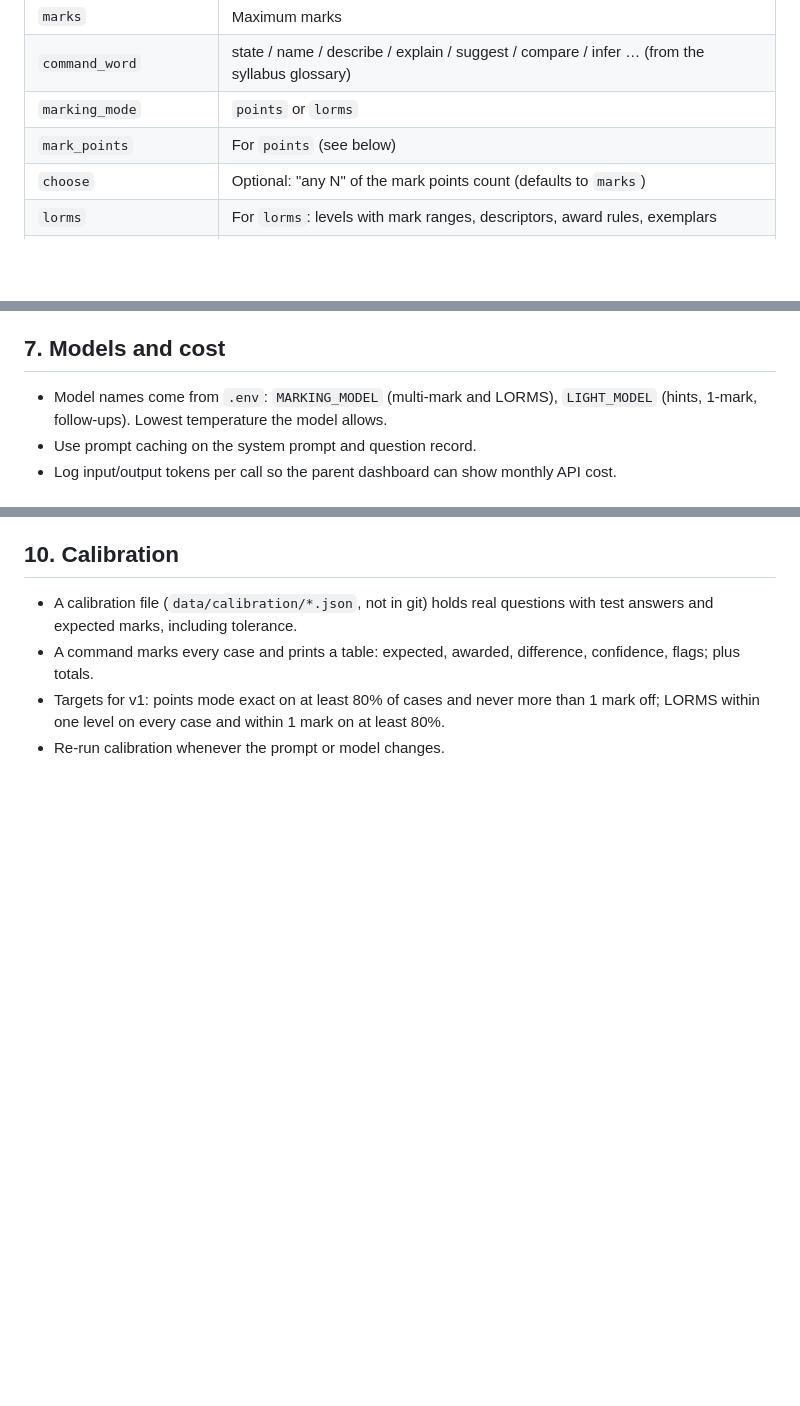
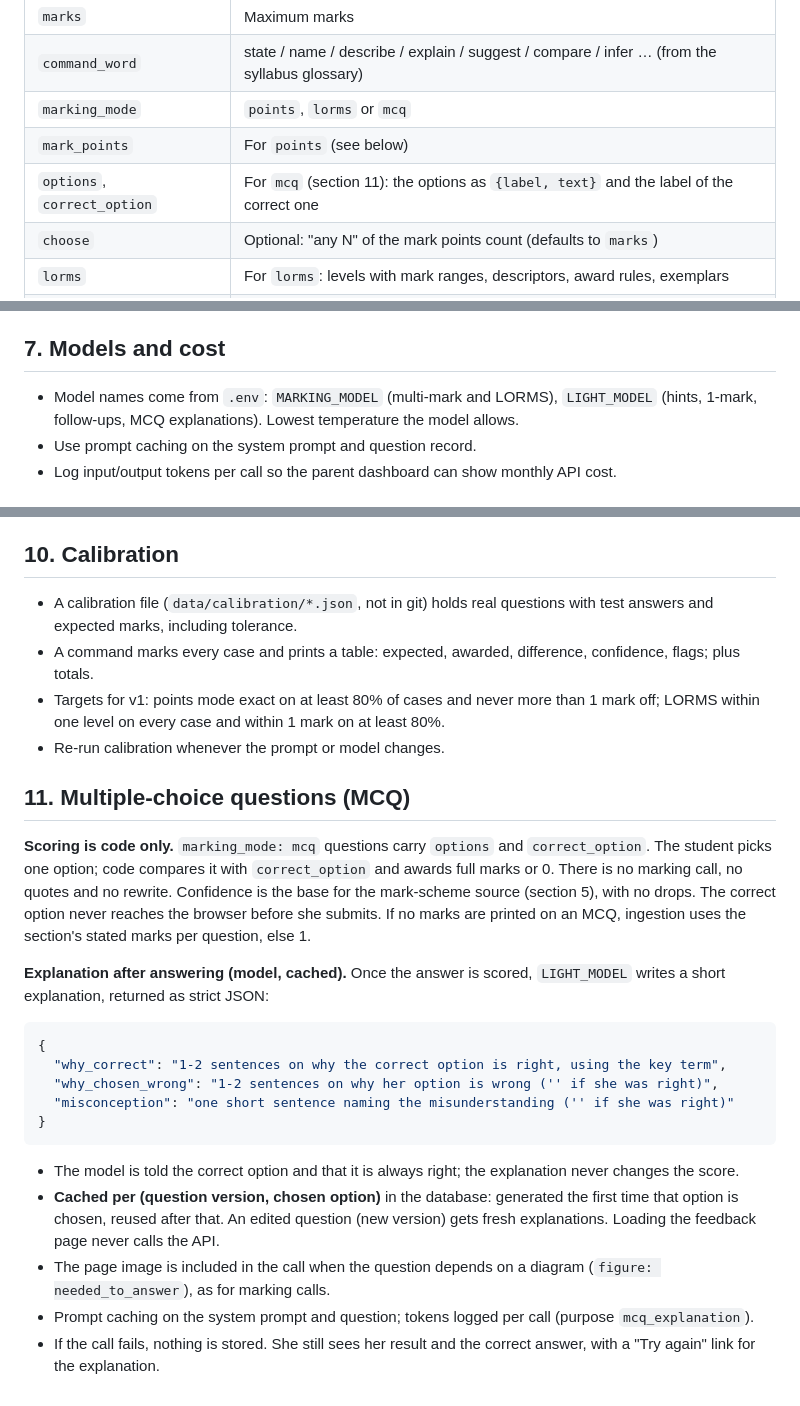
Before and after one commit to infrasculpture/teeyooshun, a Markdown page: docs/MARKING_SPEC.md, 3 parts joined by grey strips. Rendered like a GitHub page; blank space fills up the shorter version.

Commit message:
Update MARKING_SPEC.md
Marking spec: add MCQ scoring and cached explanations

````diff
--- a/docs/MARKING_SPEC.md
+++ b/docs/MARKING_SPEC.md
@@ -25,8 +25,9 @@ Stored in the database; imported from JSON files in the data directory.
 | `question` | The question itself |
 | `marks` | Maximum marks |
 | `command_word` | state / name / describe / explain / suggest / compare / infer … (from the syllabus glossary) |
-| `marking_mode` | `points` or `lorms` |
+| `marking_mode` | `points`, `lorms` or `mcq` |
 | `mark_points` | For `points` (see below) |
+| `options`, `correct_option` | For `mcq` (section 11): the options as `{label, text}` and the label of the correct one |
 | `choose` | Optional: "any N" of the mark points count (defaults to `marks`) |
 | `lorms` | For `lorms`: levels with mark ranges, descriptors, award rules, exemplars |
 | `rejects` | Optional: answers the scheme explicitly rejects (e.g. "explode") |
@@ -106,7 +107,7 @@ Follow-up questions ("why is that wrong?") are a separate, small chat call with
 
 ## 7. Models and cost
 
-- Model names come from `.env`: `MARKING_MODEL` (multi-mark and LORMS), `LIGHT_MODEL` (hints, 1-mark, follow-ups). Lowest temperature the model allows.
+- Model names come from `.env`: `MARKING_MODEL` (multi-mark and LORMS), `LIGHT_MODEL` (hints, 1-mark, follow-ups, MCQ explanations). Lowest temperature the model allows.
 - Use prompt caching on the system prompt and question record.
 - Log input/output tokens per call so the parent dashboard can show monthly API cost.
 
@@ -124,3 +125,23 @@ Follow-up questions ("why is that wrong?") are a separate, small chat call with
 - A command marks every case and prints a table: expected, awarded, difference, confidence, flags; plus totals.
 - Targets for v1: points mode exact on at least 80% of cases and never more than 1 mark off; LORMS within one level on every case and within 1 mark on at least 80%.
 - Re-run calibration whenever the prompt or model changes.
+
+## 11. Multiple-choice questions (MCQ)
+
+**Scoring is code only.** `marking_mode: mcq` questions carry `options` and `correct_option`. The student picks one option; code compares it with `correct_option` and awards full marks or 0. There is no marking call, no quotes and no rewrite. Confidence is the base for the mark-scheme source (section 5), with no drops. The correct option never reaches the browser before she submits. If no marks are printed on an MCQ, ingestion uses the section's stated marks per question, else 1.
+
+**Explanation after answering (model, cached).** Once the answer is scored, `LIGHT_MODEL` writes a short explanation, returned as strict JSON:
+
+```json
+{
+  "why_correct": "1-2 sentences on why the correct option is right, using the key term",
+  "why_chosen_wrong": "1-2 sentences on why her option is wrong ('' if she was right)",
+  "misconception": "one short sentence naming the misunderstanding ('' if she was right)"
+}
+```
+
+- The model is told the correct option and that it is always right; the explanation never changes the score.
+- **Cached per (question version, chosen option)** in the database: generated the first time that option is chosen, reused after that. An edited question (new version) gets fresh explanations. Loading the feedback page never calls the API.
+- The page image is included in the call when the question depends on a diagram (`figure: needed_to_answer`), as for marking calls.
+- Prompt caching on the system prompt and question; tokens logged per call (purpose `mcq_explanation`).
+- If the call fails, nothing is stored. She still sees her result and the correct answer, with a "Try again" link for the explanation.
````
